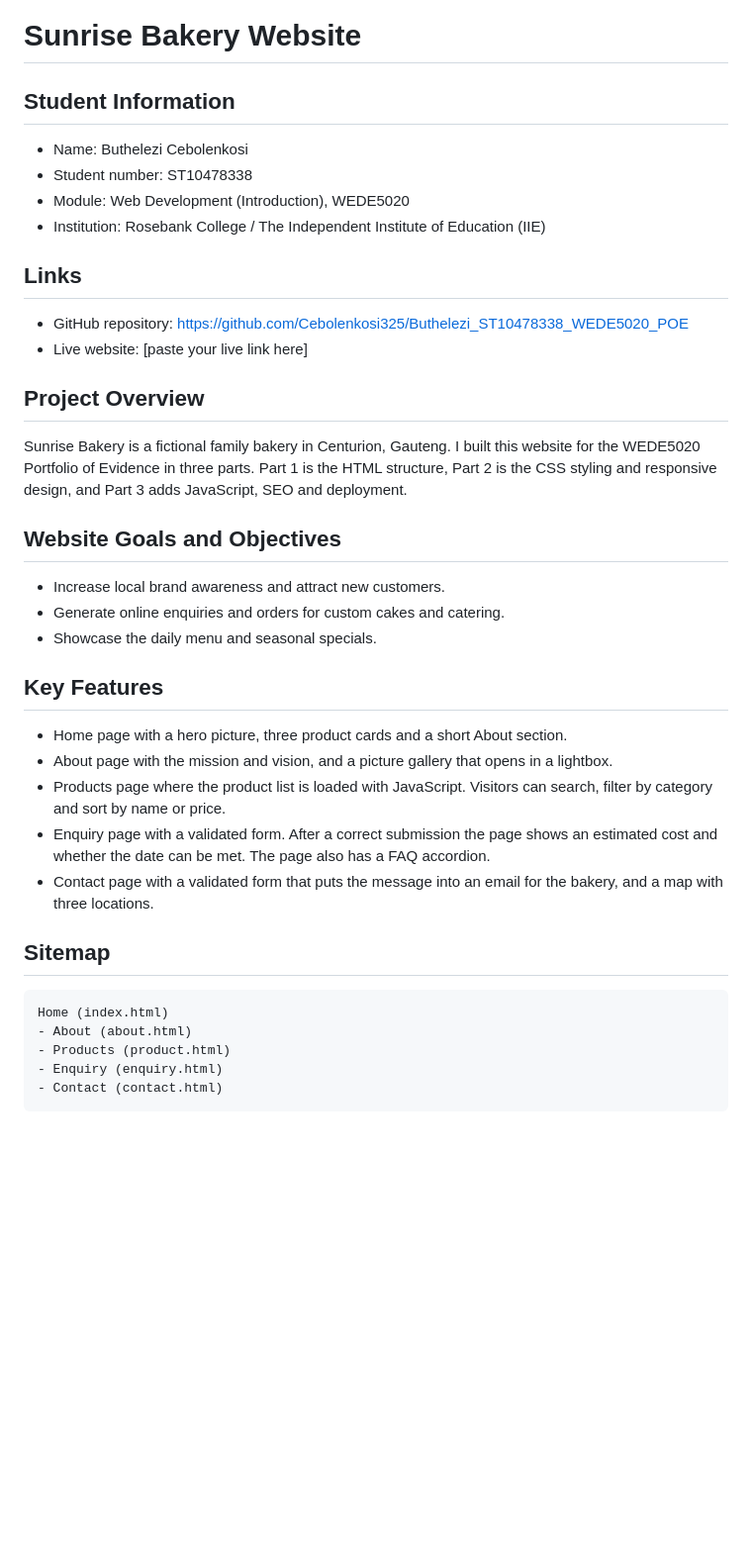
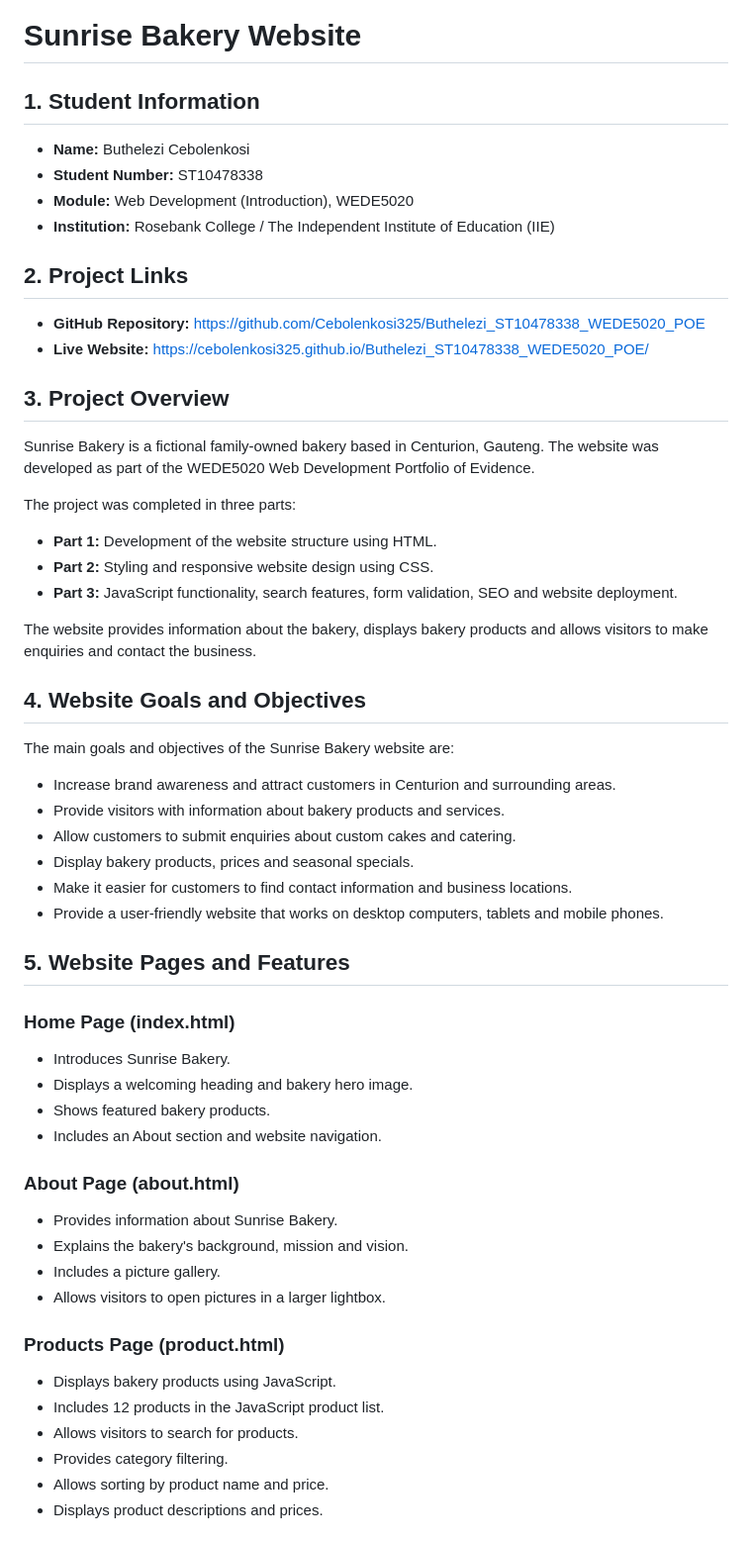
Before and after one commit to Cebolenkosi325/Buthelezi_ST10478338_WEDE5020_POE, a Markdown page: README.md, the part around one of its changes. Shown at 99% size. Rendered like a GitHub page; blank space fills up the shorter version.

Commit message:
Complete website updates and improve README

````diff
--- a/README.md
+++ b/README.md
@@ -1,34 +1,62 @@
 # Sunrise Bakery Website
 
-## Student Information
-- Name: Buthelezi Cebolenkosi
-- Student number: ST10478338
-- Module: Web Development (Introduction), WEDE5020
-- Institution: Rosebank College / The Independent Institute of Education (IIE)
+## 1. Student Information
 
-## Links
-- GitHub repository: https://github.com/Cebolenkosi325/Buthelezi_ST10478338_WEDE5020_POE
-- Live website: [paste your live link here]
+- **Name:** Buthelezi Cebolenkosi
+- **Student Number:** ST10478338
+- **Module:** Web Development (Introduction), WEDE5020
+- **Institution:** Rosebank College / The Independent Institute of Education (IIE)
 
-## Project Overview
-Sunrise Bakery is a fictional family bakery in Centurion, Gauteng. I built this website for the WEDE5020 Portfolio of Evidence in three parts. Part 1 is the HTML structure, Part 2 is the CSS styling and responsive design, and Part 3 adds JavaScript, SEO and deployment.
+## 2. Project Links
 
-## Website Goals and Objectives
-- Increase local brand awareness and attract new customers.
-- Generate online enquiries and orders for custom cakes and catering.
-- Showcase the daily menu and seasonal specials.
+- **GitHub Repository:** https://github.com/Cebolenkosi325/Buthelezi_ST10478338_WEDE5020_POE
+- **Live Website:** https://cebolenkosi325.github.io/Buthelezi_ST10478338_WEDE5020_POE/
 
-## Key Features
-- Home page with a hero picture, three product cards and a short About section.
-- About page with the mission and vision, and a picture gallery that opens in a lightbox.
-- Products page where the product list is loaded with JavaScript. Visitors can search, filter by category and sort by name or price.
-- Enquiry page with a validated form. After a correct submission the page shows an estimated cost and whether the date can be met. The page also has a FAQ accordion.
-- Contact page with a validated form that puts the message into an email for the bakery, and a map with three locations.
+## 3. Project Overview
 
-## Sitemap
-```
-Home (index.html)
-- About (about.html)
-- Products (product.html)
-- Enquiry (enquiry.html)
-- Contact (contact.html)
+Sunrise Bakery is a fictional family-owned bakery based in Centurion, Gauteng. The website was developed as part of the WEDE5020 Web Development Portfolio of Evidence.
+
+The project was completed in three parts:
+
+- **Part 1:** Development of the website structure using HTML.
+- **Part 2:** Styling and responsive website design using CSS.
+- **Part 3:** JavaScript functionality, search features, form validation, SEO and website deployment.
+
+The website provides information about the bakery, displays bakery products and allows visitors to make enquiries and contact the business.
+
+## 4. Website Goals and Objectives
+
+The main goals and objectives of the Sunrise Bakery website are:
+
+- Increase brand awareness and attract customers in Centurion and surrounding areas.
+- Provide visitors with information about bakery products and services.
+- Allow customers to submit enquiries about custom cakes and catering.
+- Display bakery products, prices and seasonal specials.
+- Make it easier for customers to find contact information and business locations.
+- Provide a user-friendly website that works on desktop computers, tablets and mobile phones.
+
+## 5. Website Pages and Features
+
+### Home Page (index.html)
+
+- Introduces Sunrise Bakery.
+- Displays a welcoming heading and bakery hero image.
+- Shows featured bakery products.
+- Includes an About section and website navigation.
+
+### About Page (about.html)
+
+- Provides information about Sunrise Bakery.
+- Explains the bakery's background, mission and vision.
+- Includes a picture gallery.
+- Allows visitors to open pictures in a larger lightbox.
+
+### Products Page (product.html)
+
+- Displays bakery products using JavaScript.
+- Includes 12 products in the JavaScript product list.
+- Allows visitors to search for products.
+- Provides category filtering.
+- Allows sorting by product name and price.
+- Displays product descriptions and prices.
+
````
Also changed, not shown: other parts of README.md (+373 -120 lines).
